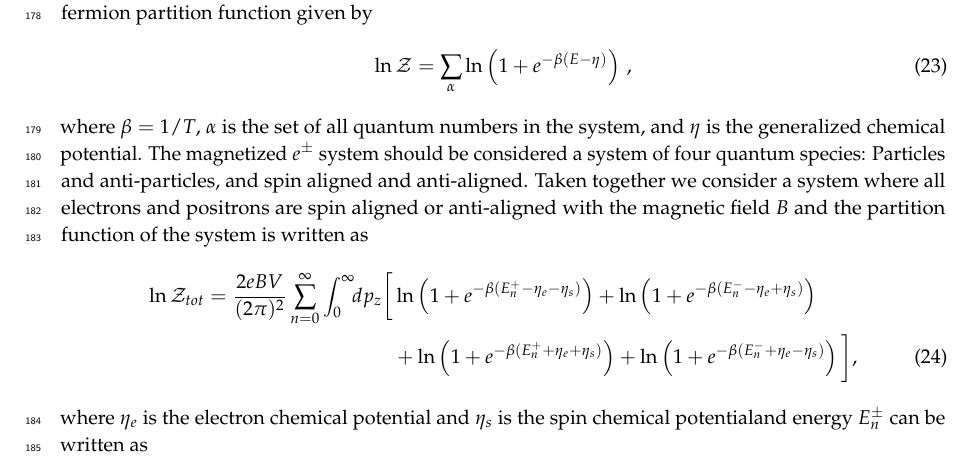
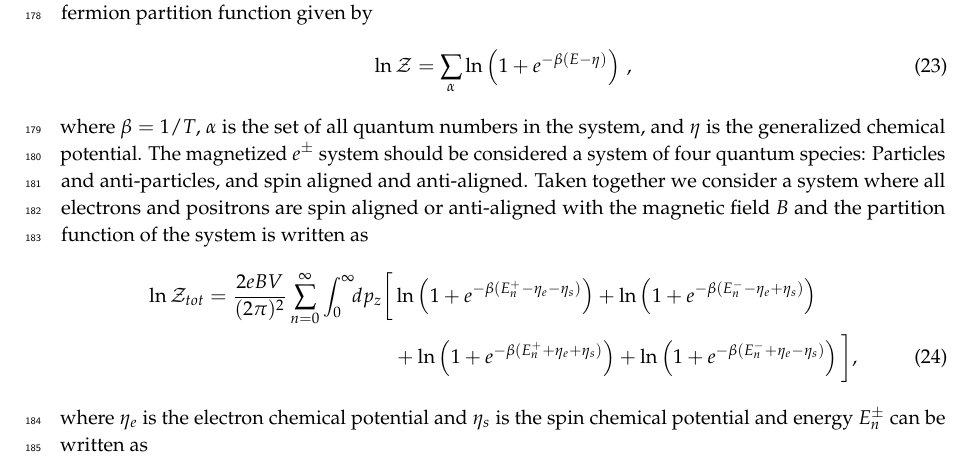
Before and after one commit to ajsteinmetz/plasma-partition, a LaTeX paper (2023MarchMagnetization.tex): part of page 8 of 15, cut so that both start at the same text. Compiled offline with pdfLaTeX.

Commit message:
Minor changes.

```diff
--- a/2023MarchMagnetization.tex
+++ b/2023MarchMagnetization.tex
@@ -232,8 +232,7 @@ where $\beta=1/T$, $\alpha$ is the set of all quantum numbers in the system, and
 \ln\mathcal{Z}_{tot}=\frac{2eBV}{(2\pi)^2}\sum_{n=0}^\infty\int^\infty_{0} \!\!dp_z\bigg[&\ln\left(1+ e^{-\beta(E_{n}^+-\eta_{e}-\eta_s)}\right)+\ln\left(1+e^{-\beta(E_{n}^--\eta_{e}+\eta_s)}\right)\notag\\
 &+\ln\left(1+e^{-\beta(E_{n}^++\eta_{e}+\eta_s)}\right)+\ln\left(1+e^{-\beta(E_{n}^-+\eta_{e}-\eta_s)}\right)\bigg],
 \end{align}
-where $\eta_{e}$ is the electron chemical potential and $\eta_s$ is the spin chemical potential%and the positron chemical potential is the negative of the electron's
-and energy $E_{n}^\pm$ can be written as
+where $\eta_{e}$ is the electron chemical potential and $\eta_s$ is the spin chemical potential and energy $E_{n}^\pm$ can be written as
 \begin{align}
 E_{n}^\pm&=\sqrt{p^2_z+\tilde m^2_\pm+2eBn},\qquad\tilde{m}^2_\pm=m^2_e+eB\left(1\mp\frac{g}{2}\right)\,,
 \end{align}
```
